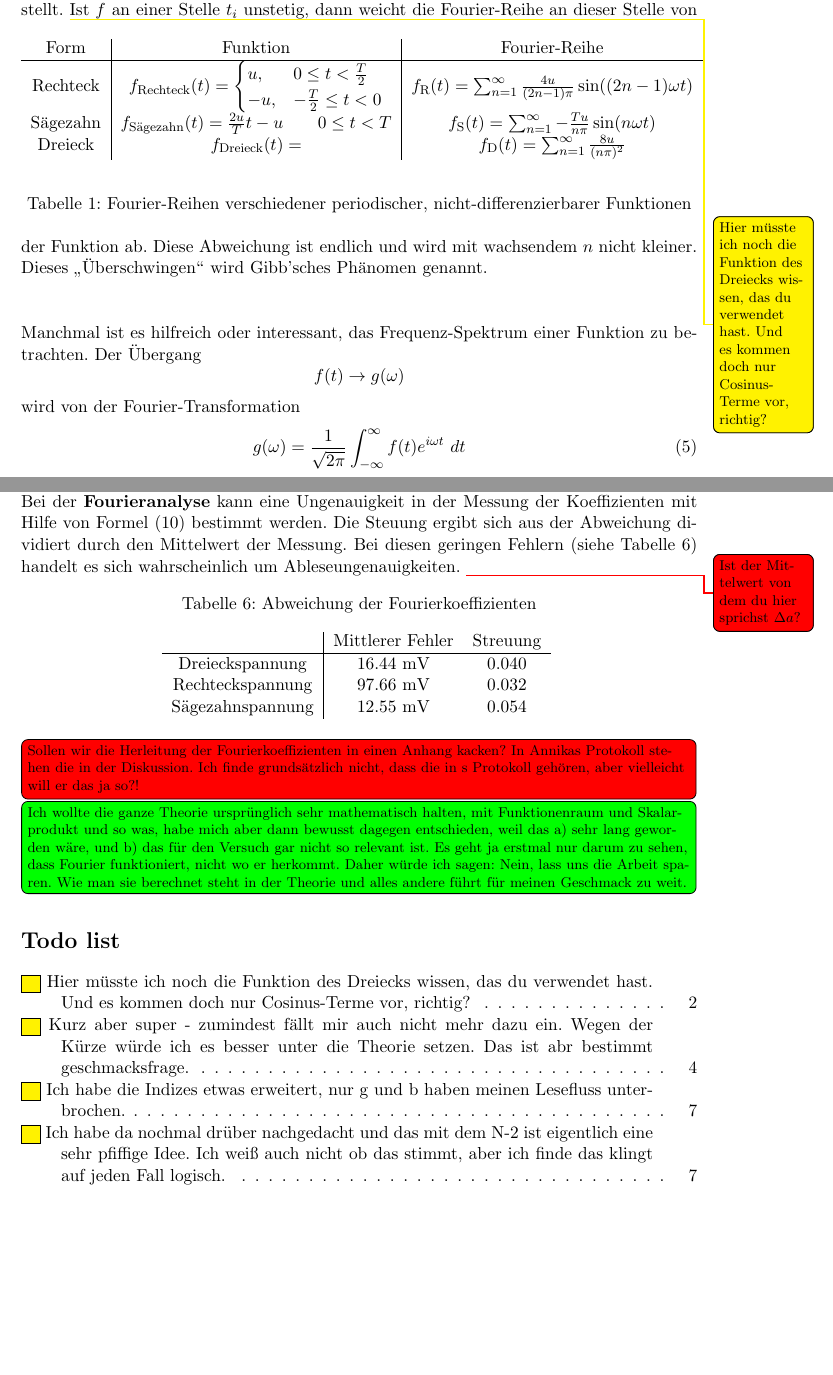
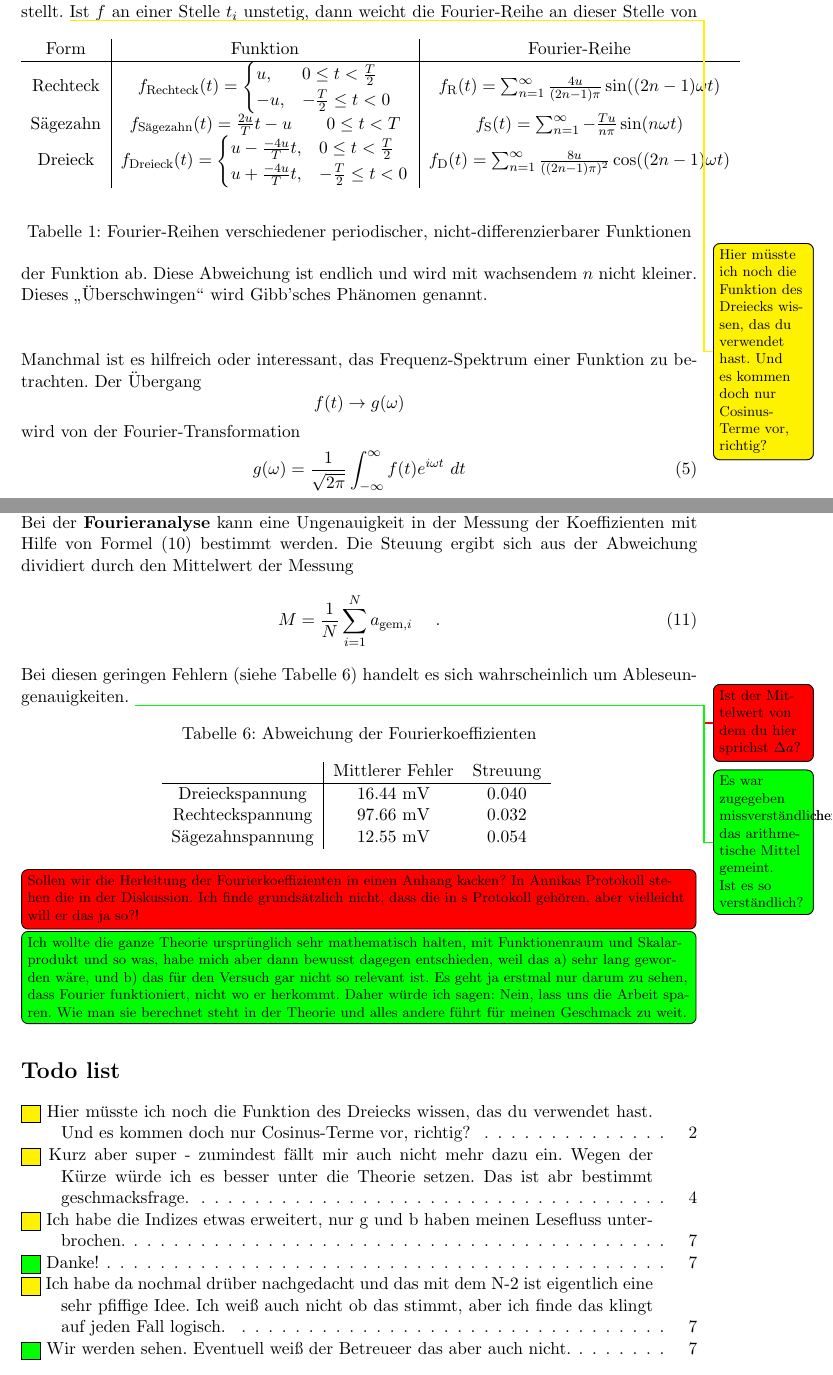
Before and after one commit to Anjaaaa/AP-1516, a LaTeX document (V351-Fourieranalyse und -synthese/Protokoll.tex, which reads V351-Fourieranalyse und -synthese/Auswertung.tex, V351-Fourieranalyse und -synthese/Diskussion.tex, V351-Fourieranalyse und -synthese/Funktionen.tex): two parts of pages 3 and 12 of 13, joined at a grey line, cut so that both start at the same text, the shorter picture padded with empty space. The pictures show the PDF file V351-Fourieranalyse und -synthese/Protokoll.pdf that the author committed with the source.

Commit message:
todos Bearbeitet

```diff
--- a/V351-Fourieranalyse und -synthese/Auswertung.tex
+++ b/V351-Fourieranalyse und -synthese/Auswertung.tex
@@ -71,6 +72,7 @@ Sie wurden hier wie folgt berechnet
 \end{equation}
 Es ist wichtig, bei dem zweiten Wert zu beginnen, da der erste keine Abweichung haben kann. Deswegen wir auch durch $N-2$ geteilt, statt durch $N-1$.
 \todo[inline]{Ich habe da nochmal drüber nachgedacht und das mit dem N-2 ist eigentlich eine sehr pfiffige Idee. Ich weiß auch nicht ob das stimmt, aber ich finde das klingt auf jeden Fall logisch.}
+\todo[inline, color = green]{Wir werden sehen. Eventuell weiß der Betreueer das aber auch nicht.}
 \clearpage
 
 \subsubsection{Dreiecksignal - Fourieranalyse}
--- a/V351-Fourieranalyse und -synthese/Diskussion.tex
+++ b/V351-Fourieranalyse und -synthese/Diskussion.tex
@@ -1,7 +1,12 @@
 Eine Fehleranalyse ist bei diesem Protokoll wenig zielführend. Es wird kein Maß dafür eingeführt, wie weit die durch die \textbf{Fouriersynthese} modellierte Funktion von der Zielfunktion abweicht. Allgemein zeigt sich, dass die hier modellierten Signale (Abbildung \ref{Synthese_Dreieck}, \ref{Synthese_Rechteck}, \ref{Synthese_Saege}) schon mit wenigen Oberschwingungen nahe am gewünschten Ergebnis liegen. Besonders fällt dies bei der Dreieckspannung auf, wo die Amplituden der k-ten Oberschwingung mit~$\sim \frac{1}{k^2}$ abfällt, was an der Stetigkeit der Funktion liegt. \\
 Auch das in der Theorie beschriebene Phänomen der Gibb'schen Überschwinger sind in Abbildung \ref{Synthese_Rechteck} und \ref{Synthese_Saege} gut erkennbar. \\
-Bei der \textbf{Fourieranalyse} kann eine Ungenauigkeit in der Messung der Koeffizienten mit Hilfe von Formel \eqref{eq:Abweichung} bestimmt werden. Die Steuung ergibt sich aus der Abweichung dividiert durch den Mittelwert der Messung. Bei diesen geringen Fehlern (siehe Tabelle \ref{tab:Fehler}) handelt es sich wahrscheinlich um Ableseungenauigkeiten.
+Bei der \textbf{Fourieranalyse} kann eine Ungenauigkeit in der Messung der Koeffizienten mit Hilfe von Formel \eqref{eq:Abweichung} bestimmt werden. Die Steuung ergibt sich aus der Abweichung dividiert durch den Mittelwert der Messung
+\begin{equation}
+M = \frac{1}{N}  \sum_{i=1}^{N}  a_{\text{gem},i}\ \quad.
+\end{equation}
+Bei diesen geringen Fehlern (siehe Tabelle \ref{tab:Fehler}) handelt es sich wahrscheinlich um Ableseungenauigkeiten.
 \todo[color = red]{Ist der Mittelwert von dem du hier sprichst $\Delta a$?}
+\todo[color = green]{Es war zugegeben missverständlicherweise das arithmetische Mittel gemeint. Ist es so verständlich?}
 \begin{figure}[h!]
 	\centering
 		\captionof{table}{Abweichung der Fourierkoeffizienten}
--- a/V351-Fourieranalyse und -synthese/Funktionen.tex
+++ b/V351-Fourieranalyse und -synthese/Funktionen.tex
@@ -9,7 +9,10 @@
 	-u, & -\frac{T}{2}\leq t < 0
 	\end{cases} $ & $ f_{\text{R}}(t) = 	\sum_{n=1}^\infty \frac{4u}{(2n-1)\pi}\sin((2n-1)\omega t) $ \\
 	Sägezahn & $ f_{\text{Sägezahn}}(t) = \frac{2u}{T}t - u \qquad 0\leq t < T $ & $ f_{\text{S}}(t) = \sum_{n=1}^\infty -\frac{Tu}{n\pi}\sin(n\omega t) $ \\
-	Dreieck & $ f_{\text{Dreieck}}(t) =  $ & $ f_{\text{D}}(t) = \sum_{n=1}^\infty \frac{8u}{(n\pi)^2} $
+	Dreieck & $ f_{\text{Dreieck}}(t) = 	\begin{cases}
+	u - \frac{-4u}{T}t, & 0\leq t < \frac{T}{2} \\
+     u + \frac{-4u}{T}t, & -\frac{T}{2}\leq t < 0
+	\end{cases}  $ & $ f_{\text{D}}(t) = \sum_{n=1}^\infty \frac{8u}{((2n-1)\pi)^2}\cos((2n-1)\omega t) $
 \end{tabular}
 \end{center}
 \captionof{table}{Fourier-Reihen verschiedener periodischer, nicht-differenzierbarer Funktionen}
```
Also changed, not shown: V351-Fourieranalyse und -synthese/Protokoll.pdf, V351-Fourieranalyse und -synthese/Auswertung.tex (1 more changed lines), 4 other files.
